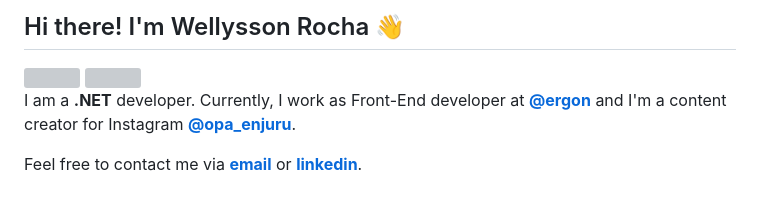
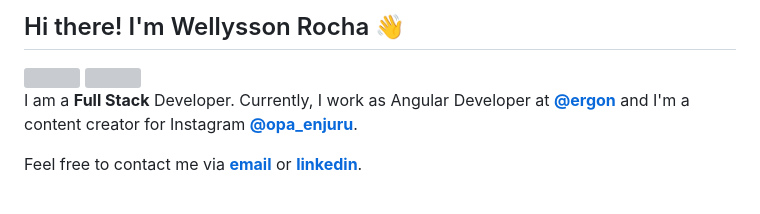
Before and after one commit to Werisu/Werisu, a Markdown page: README.md, the part around the change. GitHub-like rendering; grey boxes are pictures that could not be loaded.

```diff
--- a/README.md
+++ b/README.md
@@ -30,7 +30,7 @@ No meu tempo livre gosto de:
 <img height="180em" src="https://github-readme-stats.vercel.app/api?username=Werisu&show_icons=true&theme=dracula&include_all_commits=true"/>
 </div>
 
-I am a **.NET** developer. Currently, I work as Front-End developer at **[@ergon](https://ergonsistemas.com.br/)** and I'm a content creator for Instagram **[@opa_enjuru](https://www.instagram.com/opa_enjuru/)**.
+I am a **Full Stack** Developer. Currently, I work as Angular Developer at **[@ergon](https://ergonsistemas.com.br/)** and I'm a content creator for Instagram **[@opa_enjuru](https://www.instagram.com/opa_enjuru/)**.
 
 Feel free to contact me via **<a href="mailto:wellysson35@gmail.com">email</a>** or **[linkedin](https://www.linkedin.com/in/wellyssonrocha/)**.
 
```
